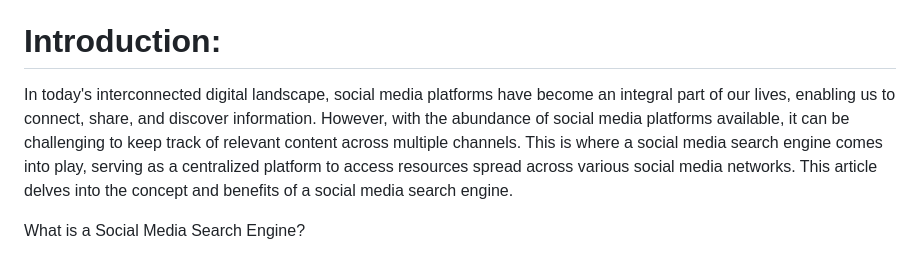
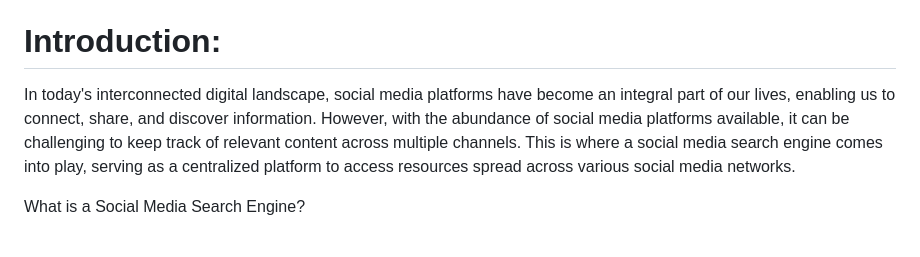
Before and after one commit to baranirj/social-media-search-engine, a Markdown page: README.md, the part around the change. Drawn GitHub-style.

```diff
--- a/README.md
+++ b/README.md
@@ -3,7 +3,7 @@ Title: Social Media Search Engine: Connecting the Dots in the Digital World
 
 # Introduction:
 
-In today's interconnected digital landscape, social media platforms have become an integral part of our lives, enabling us to connect, share, and discover information. However, with the abundance of social media platforms available, it can be challenging to keep track of relevant content across multiple channels. This is where a social media search engine comes into play, serving as a centralized platform to access resources spread across various social media networks. This article delves into the concept and benefits of a social media search engine.
+In today's interconnected digital landscape, social media platforms have become an integral part of our lives, enabling us to connect, share, and discover information. However, with the abundance of social media platforms available, it can be challenging to keep track of relevant content across multiple channels. This is where a social media search engine comes into play, serving as a centralized platform to access resources spread across various social media networks.
 
 What is a Social Media Search Engine?
 
```
